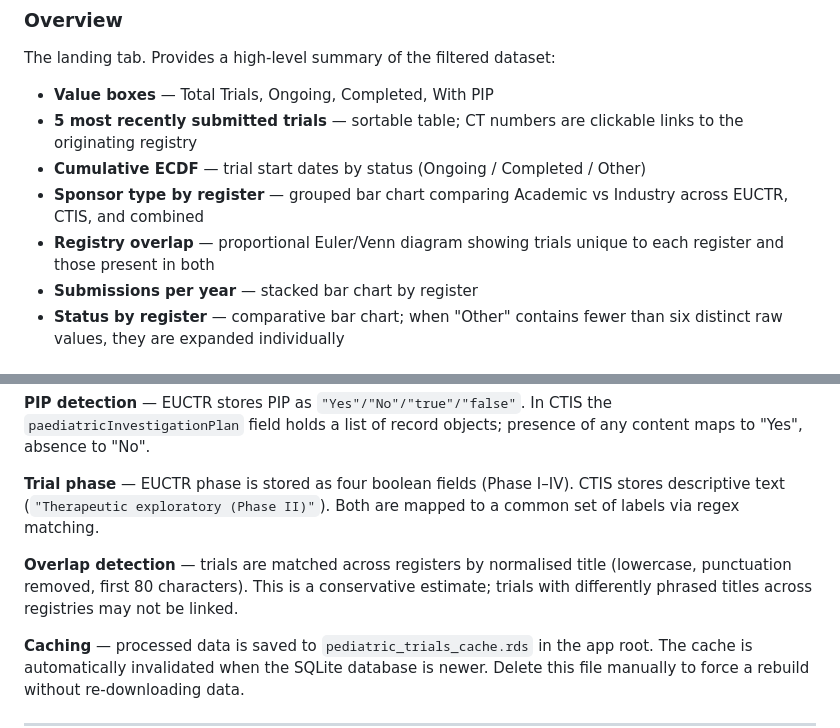
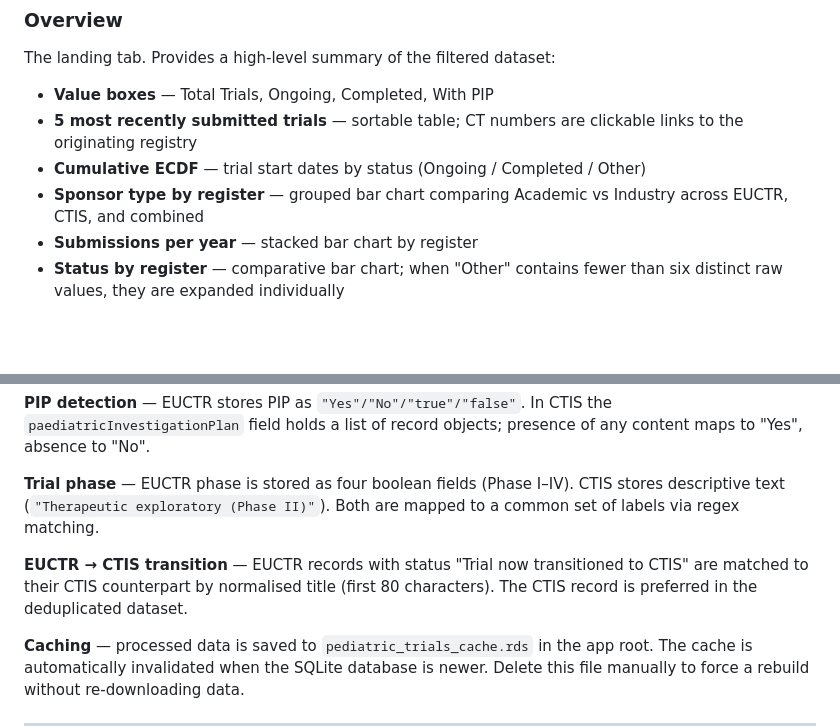
Before and after one commit to rmvpaeme/shiny_trials, a Markdown page: README.md, 2 parts joined by grey strips. Drawn GitHub-style; blank space fills up the shorter version.

Commit message:
Update README: remove overlap diagram reference, clarify transition logic
Co-Authored-By: Claude Sonnet 4.6 <noreply@anthropic.com>

```diff
--- a/README.md
+++ b/README.md
@@ -120,7 +120,6 @@ The landing tab. Provides a high-level summary of the filtered dataset:
 - **5 most recently submitted trials** — sortable table; CT numbers are clickable links to the originating registry
 - **Cumulative ECDF** — trial start dates by status (Ongoing / Completed / Other)
 - **Sponsor type by register** — grouped bar chart comparing Academic vs Industry across EUCTR, CTIS, and combined
-- **Registry overlap** — proportional Euler/Venn diagram showing trials unique to each register and those present in both
 - **Submissions per year** — stacked bar chart by register
 - **Status by register** — comparative bar chart; when "Other" contains fewer than six distinct raw values, they are expanded individually
 
@@ -237,7 +236,7 @@ A **Theme** toggle (Nord dark / Default light) is also in the sidebar. All chart
 
 **Trial phase** — EUCTR phase is stored as four boolean fields (Phase I–IV). CTIS stores descriptive text (`"Therapeutic exploratory (Phase II)"`). Both are mapped to a common set of labels via regex matching.
 
-**Overlap detection** — trials are matched across registers by normalised title (lowercase, punctuation removed, first 80 characters). This is a conservative estimate; trials with differently phrased titles across registries may not be linked.
+**EUCTR → CTIS transition** — EUCTR records with status "Trial now transitioned to CTIS" are matched to their CTIS counterpart by normalised title (first 80 characters). The CTIS record is preferred in the deduplicated dataset.
 
 **Caching** — processed data is saved to `pediatric_trials_cache.rds` in the app root. The cache is automatically invalidated when the SQLite database is newer. Delete this file manually to force a rebuild without re-downloading data.
 
```
